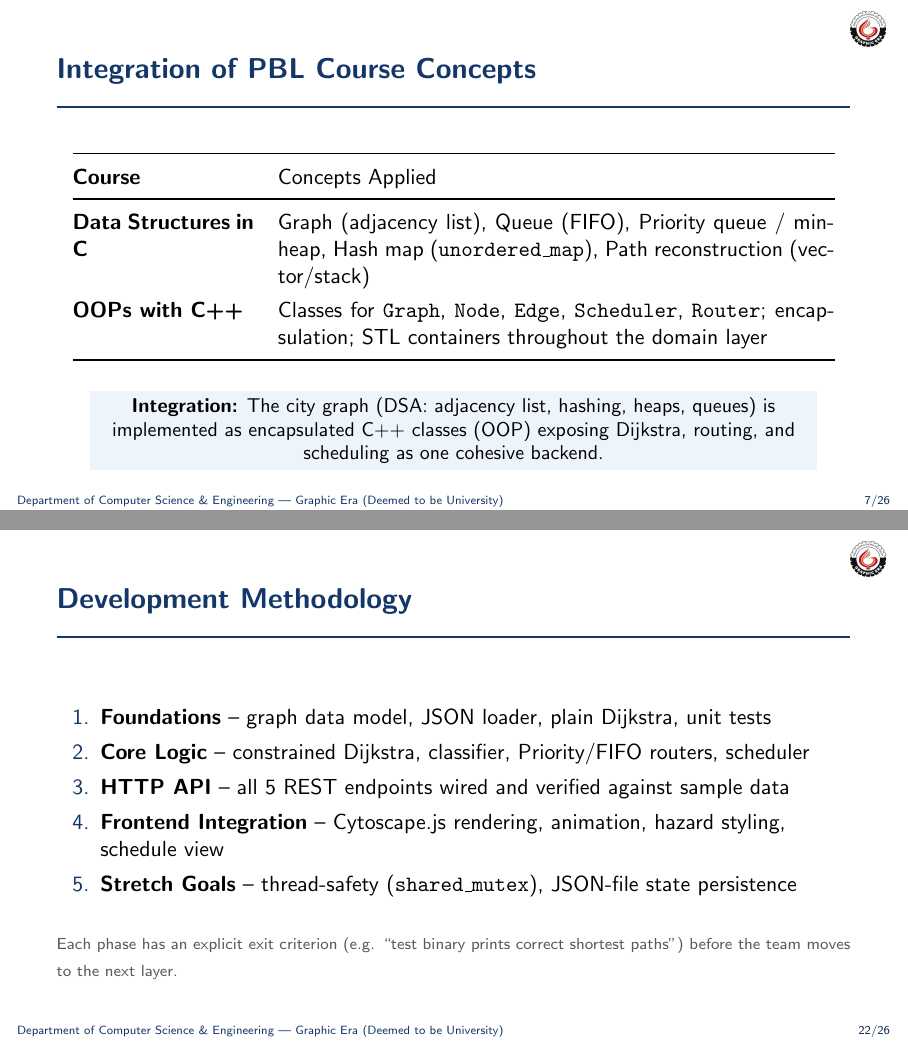
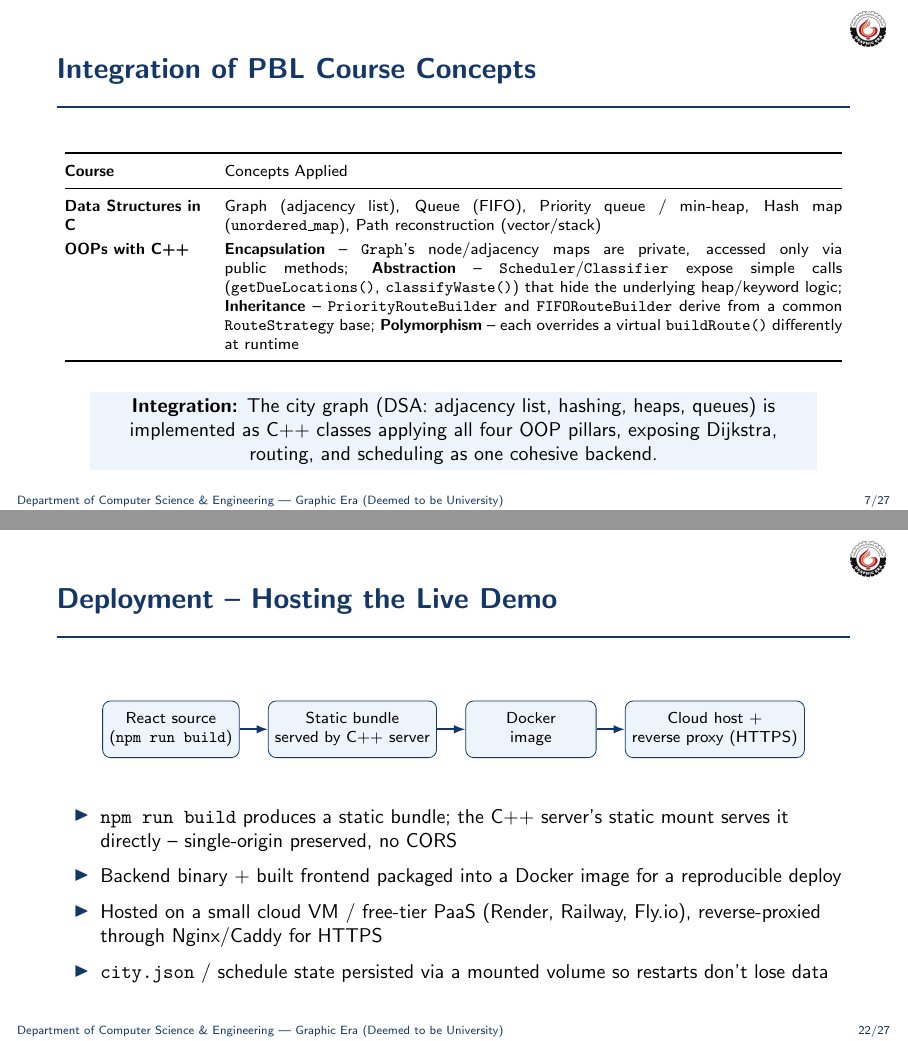
Before and after one commit to Space-Fighter/EcoGraph, LaTeX slides (PPT/Phase-I.tex): pages 7 and 22 of 26 before the commit and pages 7 and 22 of 27 after it, joined at a grey line. Compiled offline with pdfLaTeX.

Commit message:
ppt version 3

```diff
--- a/PPT/Phase-I.tex
+++ b/PPT/Phase-I.tex
@@ -193,19 +193,20 @@ Every feature maps directly to one of the five REST endpoints and one domain-lay
 \begin{frame}{Integration of PBL Course Concepts}
 \begin{center}
 \renewcommand{\arraystretch}{1.25}
-\begin{tabularx}{.96\textwidth}{@{}>{\bfseries}p{3.2cm}X@{}}
+\scriptsize
+\begin{tabularx}{.98\textwidth}{@{}>{\bfseries}p{2.4cm}X@{}}
 \toprule
 Course & Concepts Applied\\
 \midrule
 Data Structures in C & Graph (adjacency list), Queue (FIFO), Priority queue / min-heap, Hash map (\texttt{unordered\_map}), Path reconstruction (vector/stack)\\
-OOPs with C++ & Classes for \texttt{Graph}, \texttt{Node}, \texttt{Edge}, \texttt{Scheduler}, \texttt{Router}; encapsulation; STL containers throughout the domain layer\\
+OOPs with C++ & \textbf{Encapsulation} -- \texttt{Graph}'s node/adjacency maps are private, accessed only via public methods; \textbf{Abstraction} -- \texttt{Scheduler}/\texttt{Classifier} expose simple calls (\texttt{getDueLocations()}, \texttt{classifyWaste()}) that hide the underlying heap/keyword logic; \textbf{Inheritance} -- \texttt{PriorityRouteBuilder} and \texttt{FIFORouteBuilder} derive from a common \texttt{RouteStrategy} base; \textbf{Polymorphism} -- each overrides a virtual \texttt{buildRoute()} differently at runtime\\
 \bottomrule
 \end{tabularx}
 \end{center}
 \vspace{2mm}
 \begin{center}
 \colorbox{GEULightBlue}{\parbox{.9\textwidth}{\centering\small
-\textbf{Integration:} The city graph (DSA: adjacency list, hashing, heaps, queues) is implemented as encapsulated C++ classes (OOP) exposing Dijkstra, routing, and scheduling as one cohesive backend.}}
+\textbf{Integration:} The city graph (DSA: adjacency list, hashing, heaps, queues) is implemented as C++ classes applying all four OOP pillars, exposing Dijkstra, routing, and scheduling as one cohesive backend.}}
 \end{center}
 \end{frame}
 
@@ -558,3 +562,25 @@ GET /schedule & Homes/bins due for collection today\\
+\begin{frame}{Deployment -- Hosting the Live Demo}
+\small
+\begin{center}
+\begin{tikzpicture}[
+node distance=5mm,
+box/.style={rectangle,rounded corners,draw=GEUBlue,fill=GEULightBlue,minimum width=2.3cm,minimum height=10mm,align=center,font=\scriptsize},
+arrow/.style={-{Latex[length=2mm]},thick,draw=GEUBlue}
+]
+\node[box] (a) {React source\\(\texttt{npm run build})};
+\node[box,right=of a] (b) {Static bundle\\served by C++ server};
+\node[box,right=of b] (c) {Docker\\image};
+\node[box,right=of c] (d) {Cloud host +\\reverse proxy (HTTPS)};
+\draw[arrow] (a)--(b); \draw[arrow] (b)--(c); \draw[arrow] (c)--(d);
+\end{tikzpicture}
+\end{center}
+\vspace{2mm}
+\begin{itemize}\itemsep3pt
+\item \texttt{npm run build} produces a static bundle; the C++ server's static mount serves it directly -- single-origin preserved, no CORS
+\item Backend binary + built frontend packaged into a Docker image for a reproducible deploy
+\item Hosted on a small cloud VM / free-tier PaaS (Render, Railway, Fly.io), reverse-proxied through Nginx/Caddy for HTTPS
+\item \texttt{city.json} / schedule state persisted via a mounted volume so restarts don't lose data
+\end{itemize}
 \end{frame}
 
 % 15 -- Development Methodology
@@ -563,8 +589,8 @@ GET /schedule & Homes/bins due for collection today\\
 \item \textbf{Foundations} -- graph data model, JSON loader, plain Dijkstra, unit tests
 \item \textbf{Core Logic} -- constrained Dijkstra, classifier, Priority/FIFO routers, scheduler
 \item \textbf{HTTP API} -- all 5 REST endpoints wired and verified against sample data
-\item \textbf{Frontend Integration} -- Cytoscape.js rendering, animation, hazard styling, schedule view
-\item \textbf{Stretch Goals} -- thread-safety (\texttt{shared\_mutex}), JSON-file state persistence
+\item \textbf{Frontend Integration} -- React UI, Cytoscape.js rendering, animation, hazard styling, schedule view
+\item \textbf{Deployment} -- containerize backend + built frontend, host for a live demo
 \end{enumerate}
 \vfill
 \smallnote{Each phase has an explicit exit criterion (e.g. ``test binary prints correct shortest paths'') before the team moves to the next layer.}
```
Also changed, not shown: PPT/Phase-I.pdf, PPT/Phase-I.tex (30 more changed lines), 1 other file.
